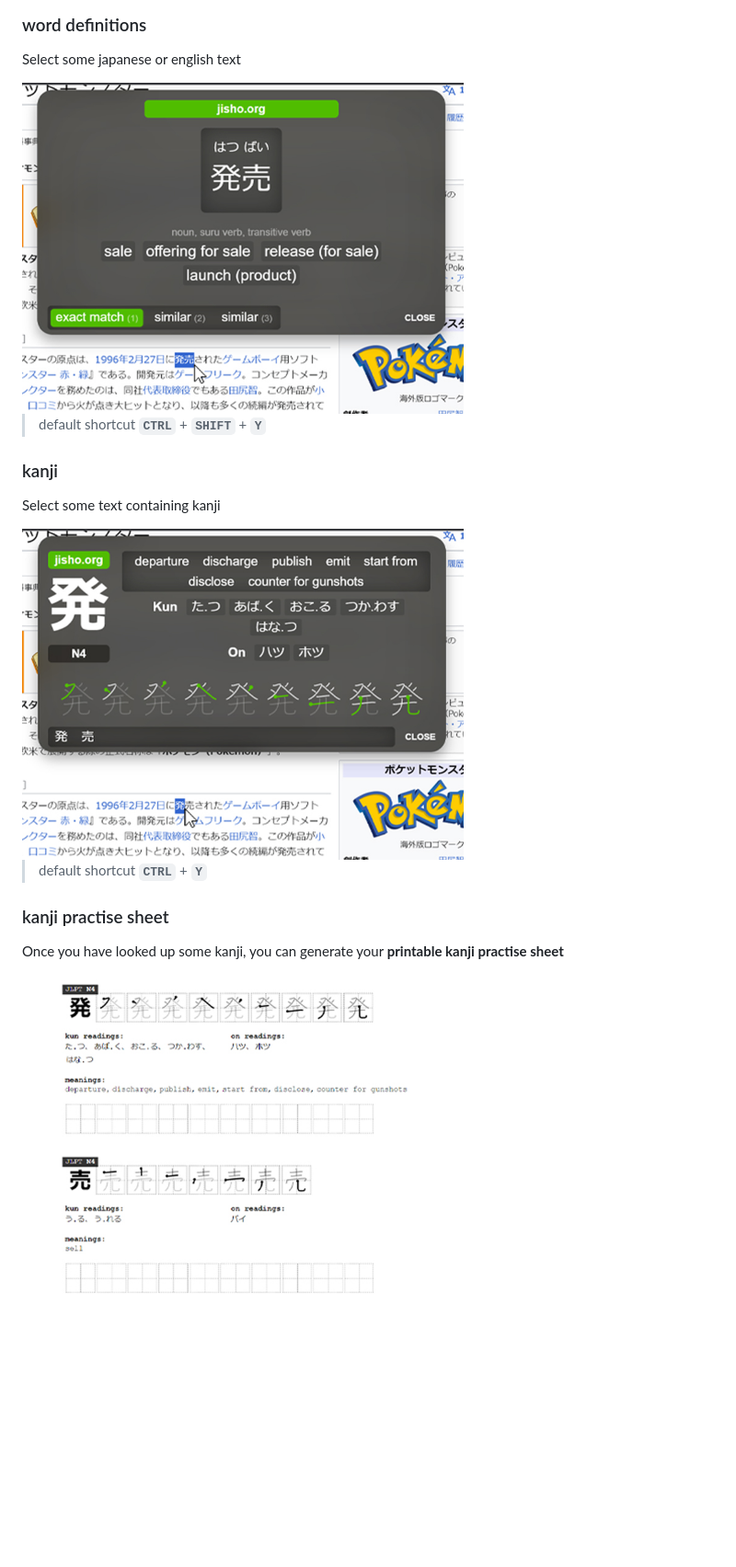
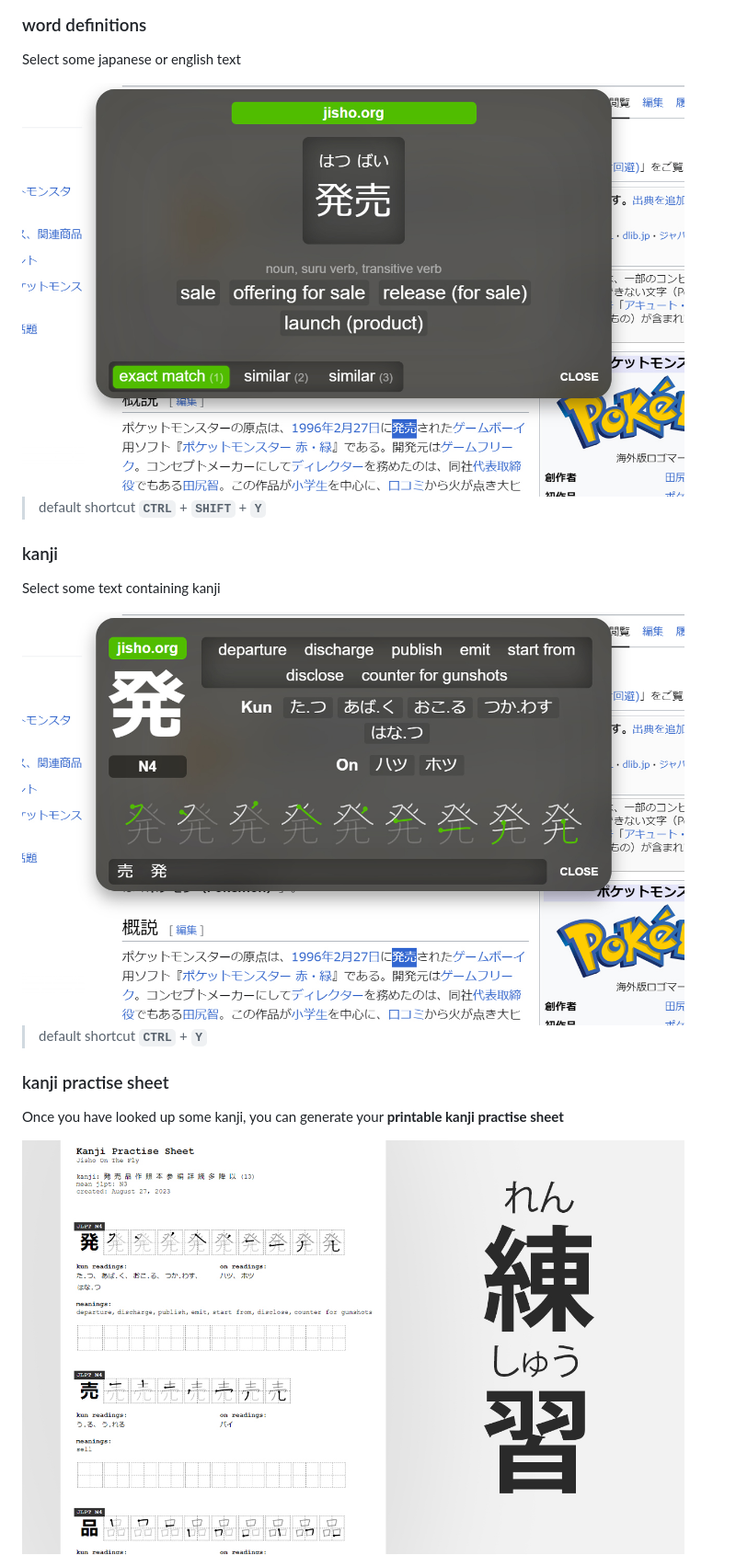
Before and after one commit to 9elt/Jisho, a Markdown page: README.md, the part around the change. Shown at 92% size. GitHub-like rendering; pictures changed too: media/definition.jpg, media/kanji.jpg, media/practise.jpg; blank space fills up the shorter version.

Commit message:
media and manifests updates

```diff
--- a/README.md
+++ b/README.md
@@ -9,7 +9,7 @@ Unofficial [**Jisho.org**](https://jisho.org) extension, to lookup word definiti
 
 Select some japanese or english text
 
-<img src="https://github.com/9elt/Jisho/blob/main/media/definition.jpg?v=0001" data-canonical-src="https://github.com/9elt/Jisho/blob/main/media/definition.jpg" width="480" />
+<img src="https://github.com/9elt/Jisho/blob/main/media/definition.jpg?v=0002" data-canonical-src="https://github.com/9elt/Jisho/blob/main/media/definition.jpg" width="720" />
 
 > default shortcut **`CTRL`** + **`SHIFT`** + **`Y`**
 
@@ -17,7 +17,7 @@ Select some japanese or english text
 
 Select some text containing kanji
 
-<img src="https://github.com/9elt/Jisho/blob/main/media/kanji.jpg?v=0001" data-canonical-src="https://github.com/9elt/Jisho/blob/main/media/kanji.jpg" width="480" />
+<img src="https://github.com/9elt/Jisho/blob/main/media/kanji.jpg?v=0002" data-canonical-src="https://github.com/9elt/Jisho/blob/main/media/kanji.jpg" width="720" />
 
 > default shortcut **`CTRL`** + **`Y`**
 
@@ -25,4 +25,4 @@ Select some text containing kanji
 
 Once you have looked up some kanji, you can generate your **printable kanji practise sheet**
 
-<img src="https://github.com/9elt/Jisho/blob/main/media/practise.jpg?v=0001" data-canonical-src="https://github.com/9elt/Jisho/blob/main/media/practise.jpg" width="480" />
+<img src="https://github.com/9elt/Jisho/blob/main/media/practise.jpg?v=0002" data-canonical-src="https://github.com/9elt/Jisho/blob/main/media/practise.jpg" width="720" />
```
Also changed, not shown: 5 other files.
